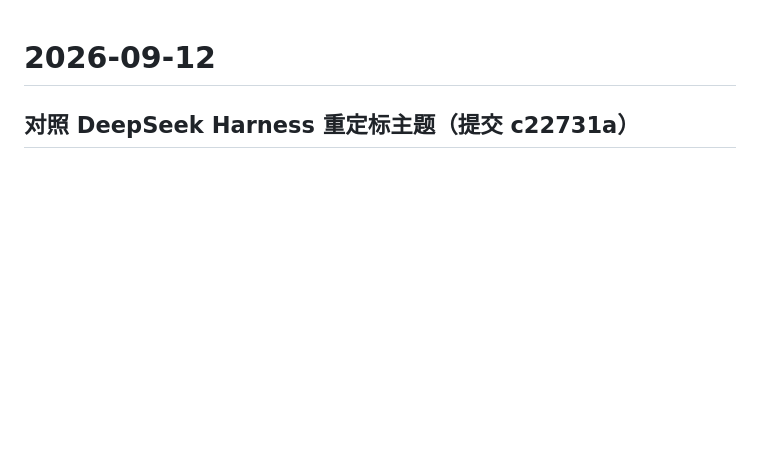
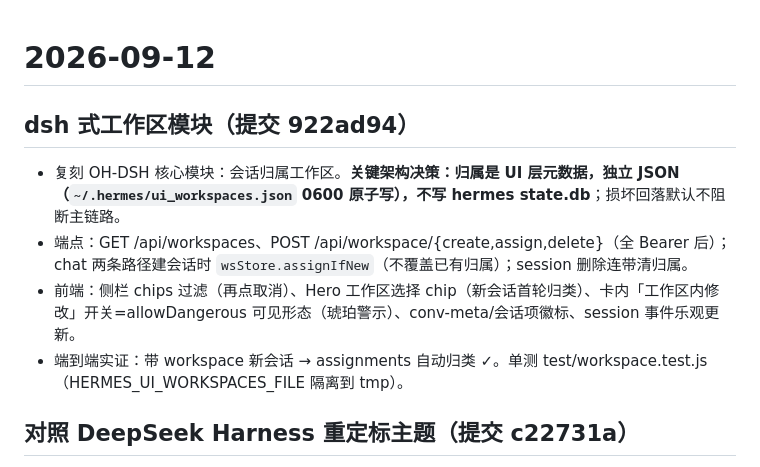
Before and after one commit to 2276304874-afk/hermes-agent, a Markdown page: .workbuddy/memory/2026-09-12.md, the part around the change. Rendered like a GitHub page; blank space fills up the shorter version.

Commit message:
docs(memory): 记录 dsh 式工作区模块落地

```diff
--- a/.workbuddy/memory/2026-09-12.md
+++ b/.workbuddy/memory/2026-09-12.md
@@ -1,4 +1,10 @@
 # 2026-09-12
+
+## dsh 式工作区模块（提交 922ad94）
+- 复刻 OH-DSH 核心模块：会话归属工作区。**关键架构决策：归属是 UI 层元数据，独立 JSON（`~/.hermes/ui_workspaces.json` 0600 原子写），不写 hermes state.db**；损坏回落默认不阻断主链路。
+- 端点：GET /api/workspaces、POST /api/workspace/{create,assign,delete}（全 Bearer 后）；chat 两条路径建会话时 `wsStore.assignIfNew`（不覆盖已有归属）；session 删除连带清归属。
+- 前端：侧栏 chips 过滤（再点取消）、Hero 工作区选择 chip（新会话首轮归类）、卡内「工作区内修改」开关=allowDangerous 可见形态（琥珀警示）、conv-meta/会话项徽标、session 事件乐观更新。
+- 端到端实证：带 workspace 新会话 → assignments 自动归类 ✓。单测 test/workspace.test.js（HERMES_UI_WORKSPACES_FILE 隔离到 tmp）。
 
 ## 对照 DeepSeek Harness 重定标主题（提交 c22731a）
 - 经用户授权访问本机 Oh-DSH Web（127.0.0.1:3080）：**认证机制**=启动时打印带 launch-token 的 URL（内存随机值不可 recover），但浏览器 cookie 的 HMAC 签名密钥持久化在 `~/.dsh/.credentials.yaml`（client-connection/browser-session）→ 可本地签 `dsh-auth-<base64url(sha256(host))>=v1.<body>.<hmac>` cookie 直接访问。cookie payload=`{version:1,authority:"127.0.0.1:3080",issuedAt,expiresAt}`，body=base64url(JSON)，sig=base64url(HMAC-SHA256(secret,body))。
```
